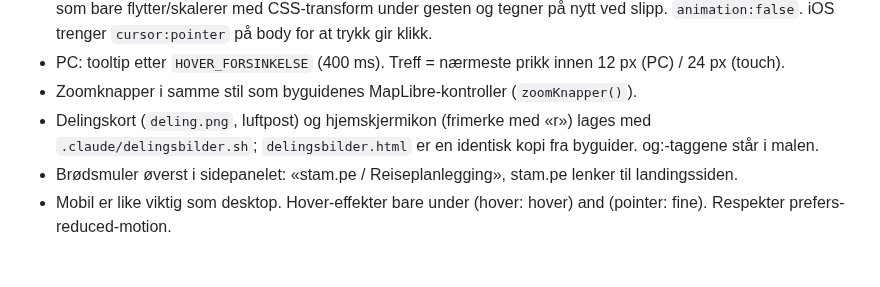
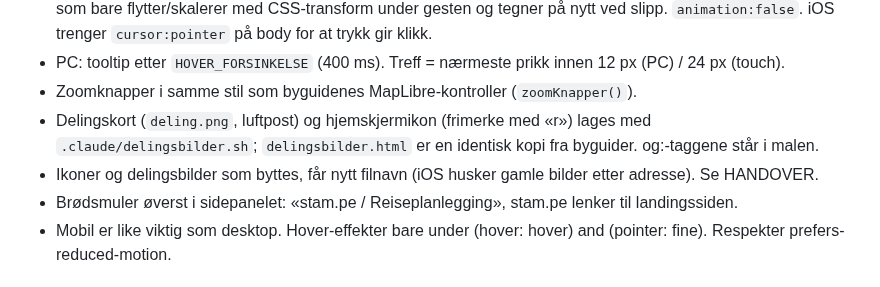
Before and after one commit to paalstampe/reiseplanlegging, a Markdown page: CLAUDE.md, the part around the change. Drawn GitHub-style.

```diff
--- a/CLAUDE.md
+++ b/CLAUDE.md
@@ -69,6 +69,7 @@ Hold HANDOVER.md oppdatert når noe vesentlig endres (filer, besluttet design, n
 - Zoomknapper i samme stil som byguidenes MapLibre-kontroller (`zoomKnapper()`).
 - Delingskort (`deling.png`, luftpost) og hjemskjermikon (frimerke med «r») lages med `.claude/delingsbilder.sh`;
   `delingsbilder.html` er en identisk kopi fra byguider. og:-taggene står i malen.
+- Ikoner og delingsbilder som byttes, får nytt filnavn (iOS husker gamle bilder etter adresse). Se HANDOVER.
 - Brødsmuler øverst i sidepanelet: «stam.pe / Reiseplanlegging», stam.pe lenker til landingssiden.
 - Mobil er like viktig som desktop. Hover-effekter bare under (hover: hover) and (pointer: fine).
   Respekter prefers-reduced-motion.
```
Also changed, not shown: NOTES.md (+5 -1 lines).
